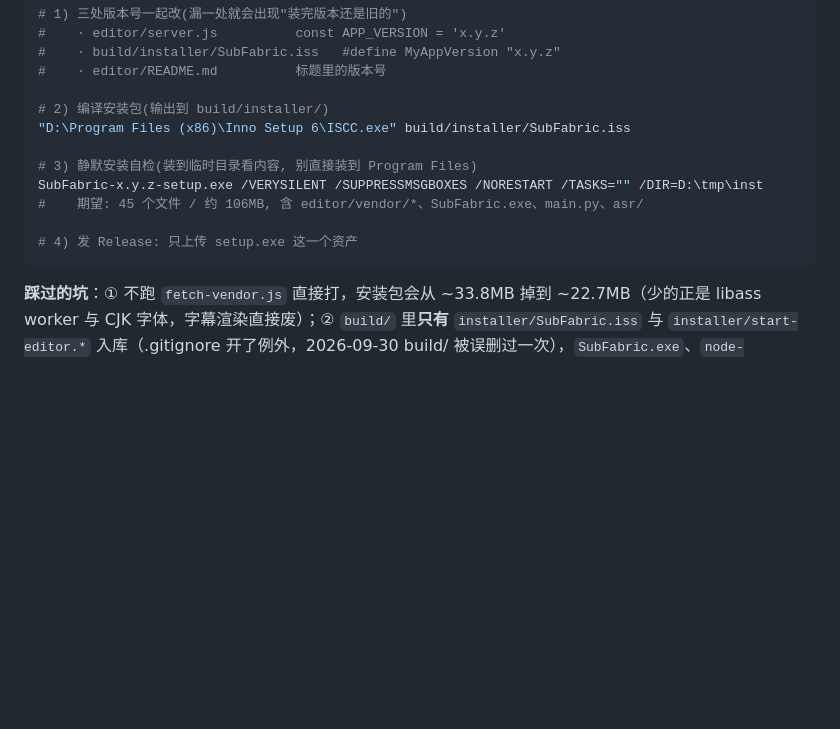
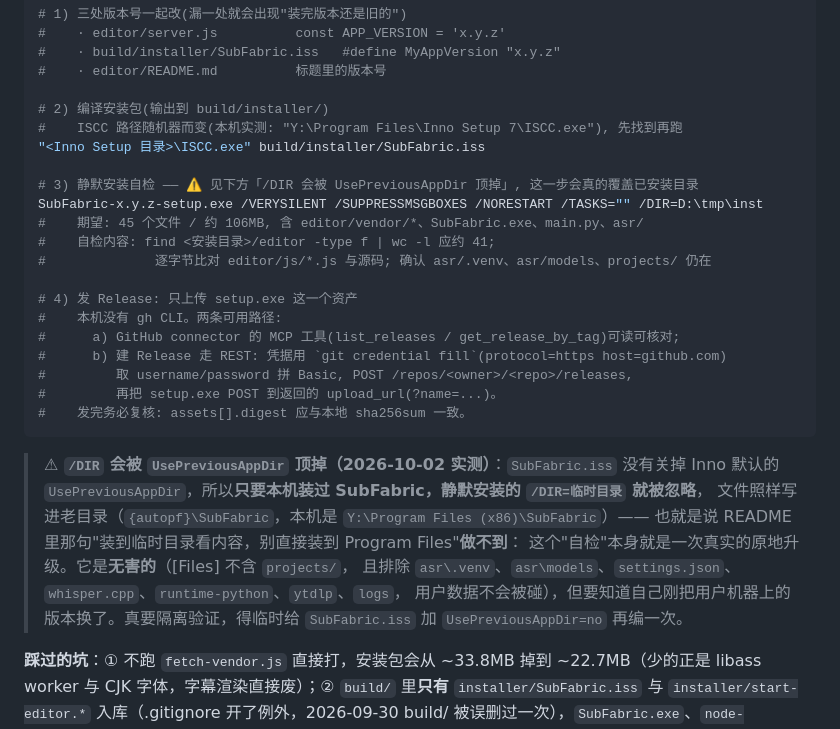
Before and after one commit to EndiVee233/SubFabric, a Markdown page: editor/README.md, the part around the change. Drawn GitHub-style; blank space fills up the shorter version.

Commit message:
docs: 记下发版流程的两个实操坑
- ISCC 路径随机器而变, 不能照抄 README 里的 D:// 路径
- /DIR 会被 Inno 默认的 UsePreviousAppDir 顶掉: 静默安装的"临时目录自检"
  其实是一次真实的原地升级(无害, 但要知道), 附隔离验证的做法
- 本机没有 gh CLI 时建 Release 的两条路径, 以及发完用 assets[].digest 复核

````diff
--- a/editor/README.md
+++ b/editor/README.md
@@ -526,14 +526,32 @@ node editor/scripts/fetch-vendor.js          # 拉 editor/vendor/: libass worker
 #    · editor/README.md          标题里的版本号
 
 # 2) 编译安装包(输出到 build/installer/)
-"D:\Program Files (x86)\Inno Setup 6\ISCC.exe" build/installer/SubFabric.iss
+#    ISCC 路径随机器而变(本机实测: "Y:\Program Files\Inno Setup 7\ISCC.exe"), 先找到再跑
+"<Inno Setup 目录>\ISCC.exe" build/installer/SubFabric.iss
 
-# 3) 静默安装自检(装到临时目录看内容, 别直接装到 Program Files)
+# 3) 静默安装自检 —— ⚠ 见下方「/DIR 会被 UsePreviousAppDir 顶掉」, 这一步会真的覆盖已安装目录
 SubFabric-x.y.z-setup.exe /VERYSILENT /SUPPRESSMSGBOXES /NORESTART /TASKS="" /DIR=D:\tmp\inst
 #    期望: 45 个文件 / 约 106MB, 含 editor/vendor/*、SubFabric.exe、main.py、asr/
+#    自检内容: find <安装目录>/editor -type f | wc -l 应约 41;
+#              逐字节比对 editor/js/*.js 与源码; 确认 asr/.venv、asr/models、projects/ 仍在
 
 # 4) 发 Release: 只上传 setup.exe 这一个资产
+#    本机没有 gh CLI。两条可用路径:
+#      a) GitHub connector 的 MCP 工具(list_releases / get_release_by_tag)可读可核对;
+#      b) 建 Release 走 REST: 凭据用 `git credential fill`(protocol=https host=github.com)
+#         取 username/password 拼 Basic, POST /repos/<owner>/<repo>/releases,
+#         再把 setup.exe POST 到返回的 upload_url(?name=...)。
+#    发完务必复核: assets[].digest 应与本地 sha256sum 一致。
 ```
+
+> **⚠ `/DIR` 会被 `UsePreviousAppDir` 顶掉（2026-10-02 实测）**：`SubFabric.iss` 没有关掉 Inno 默认的
+> `UsePreviousAppDir`，所以**只要本机装过 SubFabric，静默安装的 `/DIR=临时目录` 就被忽略**，
+> 文件照样写进老目录（`{autopf}\SubFabric`，本机是 `Y:\Program Files (x86)\SubFabric`）——
+> 也就是说 README 里那句"装到临时目录看内容，别直接装到 Program Files"**做不到**：
+> 这个"自检"本身就是一次真实的原地升级。它是**无害的**（[Files] 不含 `projects/`，
+> 且排除 `asr\.venv`、`asr\models`、`settings.json`、`whisper.cpp`、`runtime-python`、`ytdlp`、`logs`，
+> 用户数据不会被碰），但要知道自己刚把用户机器上的版本换了。真要隔离验证，得临时给
+> `SubFabric.iss` 加 `UsePreviousAppDir=no` 再编一次。
 
 **踩过的坑**：① 不跑 `fetch-vendor.js` 直接打，安装包会从 ~33.8MB 掉到 ~22.7MB（少的正是 libass worker 与 CJK 字体，字幕渲染直接废）；② `build/` 里**只有** `installer/SubFabric.iss` 与 `installer/start-editor.*` 入库（.gitignore 开了例外，2026-09-30 build/ 被误删过一次），`SubFabric.exe`、`node-binary.exe`、`editor/vendor/` 仍然不入库 —— 新克隆要跑 `fetch-vendor.js` + `build_exe.py` 生成；③ 版本号三处不同步，装完仍显示旧版本。
 
````
